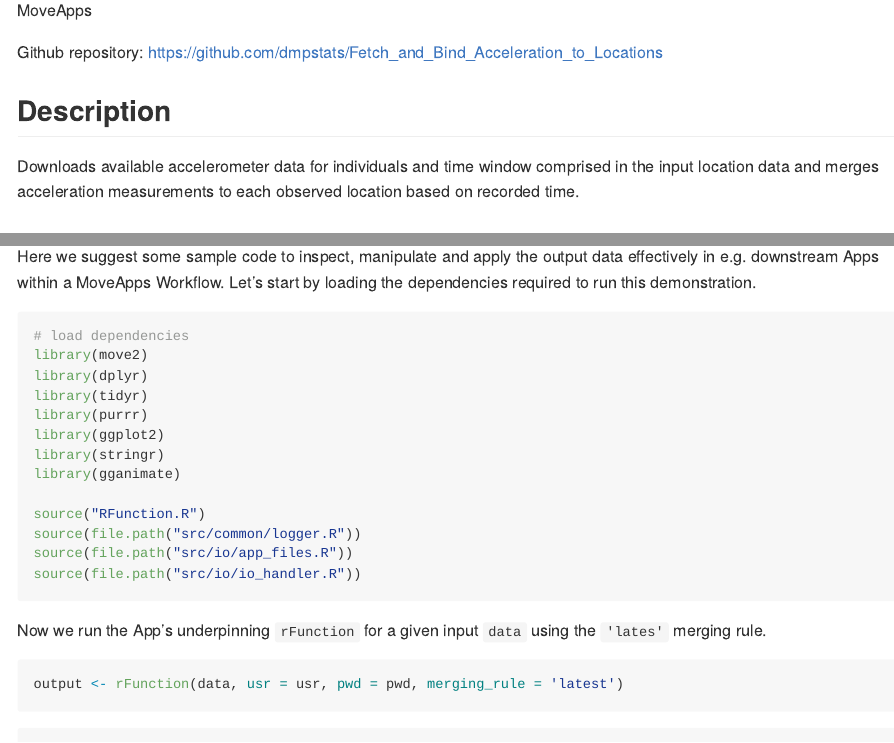
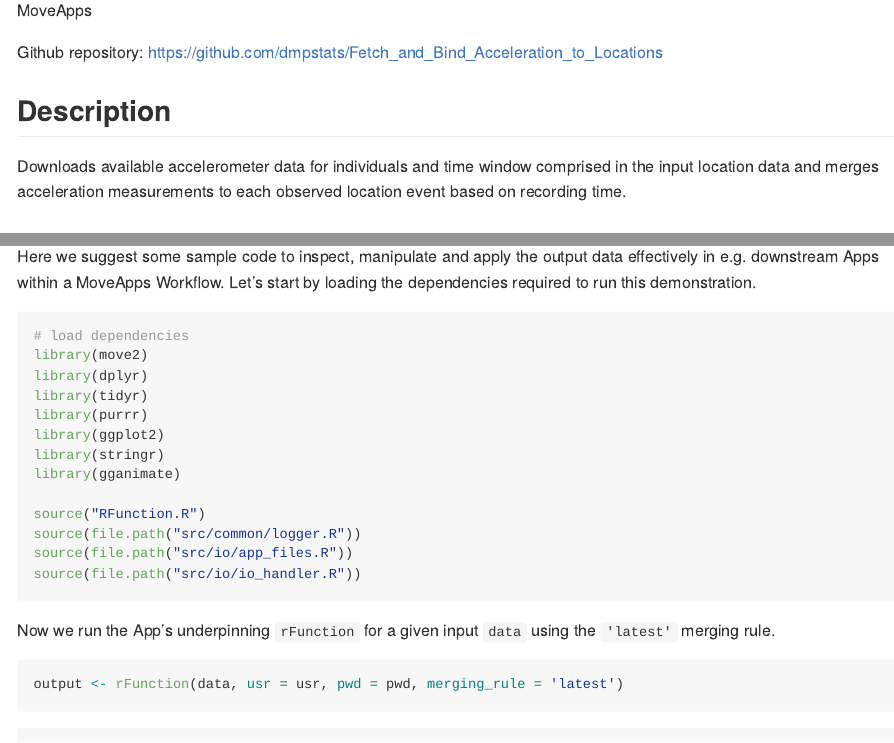
Before and after one commit to dmpstats/Fetch_and_Merge_Acceleration_to_Locations, a Quarto document (README.qmd): the page in a window 1100 px wide, from 110 px down, and a second part further down, joined at a grey line. The pictures show the output file README.md that the author committed with the source, drawn offline in the style of GitHub; long lines of code are wrapped.

Commit message:
further editing

````diff
--- a/README.qmd
+++ b/README.qmd
@@ -13,7 +13,7 @@
 
 Downloads available accelerometer data for individuals and time window comprised
 in the input location data and merges acceleration measurements to each observed
-location based on recorded time.
+location event based on recording time.
 
 ## Documentation {#sec-documentation}
 
@@ -223,7 +223,7 @@
 ```
 
 Now we run the App's underpinning `rFunction` for a given input `data`
-using the `'lates'` merging rule.
+using the `'latest'` merging rule.
 
 ```{r}
 output <- rFunction(data, usr = usr, pwd = pwd, merging_rule = 'latest')
````
Also changed, not shown: README.md.
